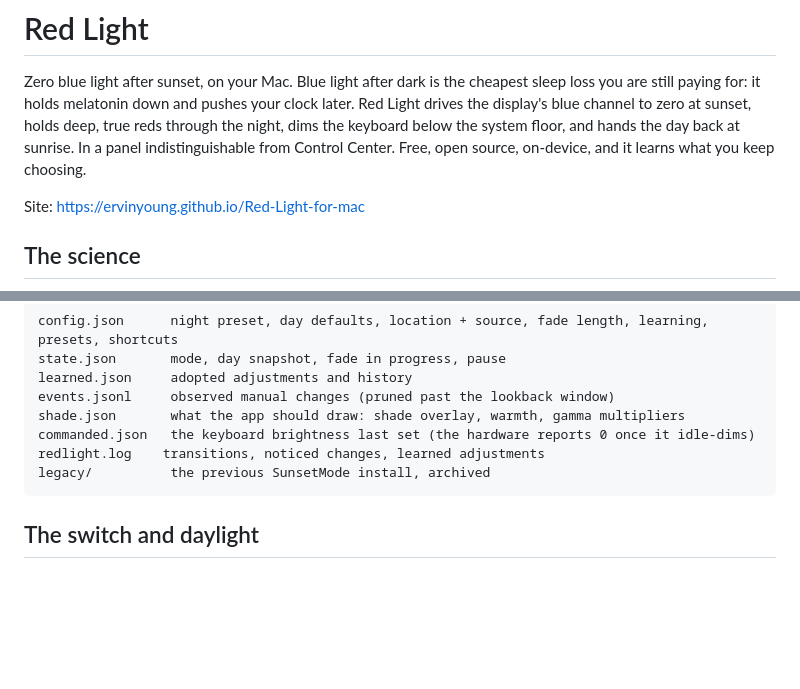
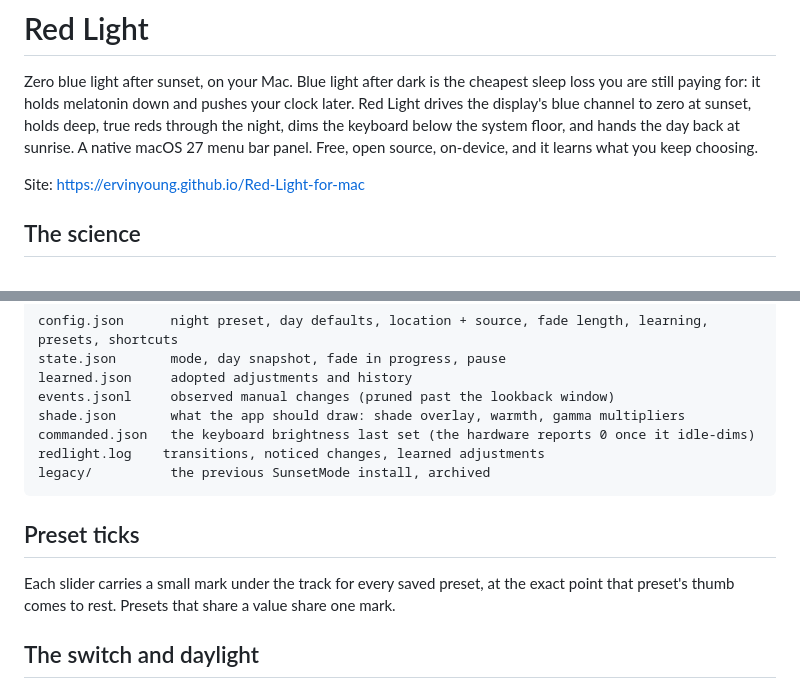
Before and after one commit to ervinyoung/Red-Light-for-mac, a Markdown page: README.md, 2 parts joined by grey strips. Drawn GitHub-style; blank space fills up the shorter version.

Commit message:
Preset ticks on the sliders; 'native macOS 27' in place of any claim about who made it; hero reverted
Co-Authored-By: Claude Opus 5 <noreply@anthropic.com>

```diff
--- a/README.md
+++ b/README.md
@@ -6,7 +6,7 @@
 Zero blue light after sunset, on your Mac. Blue light after dark is the cheapest sleep loss you are still paying for:
 it holds melatonin down and pushes your clock later. Red Light drives the display's blue channel to zero at sunset,
 holds deep, true reds through the night, dims the keyboard below the system floor, and hands the day back at sunrise.
-In a panel indistinguishable from Control Center. Free, open source, on-device, and it learns what you keep choosing.
+A native macOS 27 menu bar panel. Free, open source, on-device, and it learns what you keep choosing.
 
 Site: https://ervinyoung.github.io/Red-Light-for-mac
 
@@ -88,6 +88,10 @@ most once a day. `learned.json` holds what it adopted and a dated history; `redl
     redlight.log    transitions, noticed changes, learned adjustments
     legacy/          the previous SunsetMode install, archived
 
+## Preset ticks
+Each slider carries a small mark under the track for every saved preset, at the exact point that preset's
+thumb comes to rest. Presets that share a value share one mark.
+
 ## The switch and daylight
 The switch at the top right is the master switch, and means what the Wi-Fi switch means. Off restores your
 normal display straight away and nothing happens at sunset; on follows the sun again and clears any pause.
```
Also changed, not shown: tools/README.md (+8 -6 lines), docs/img/panel.png, 5 other files.
